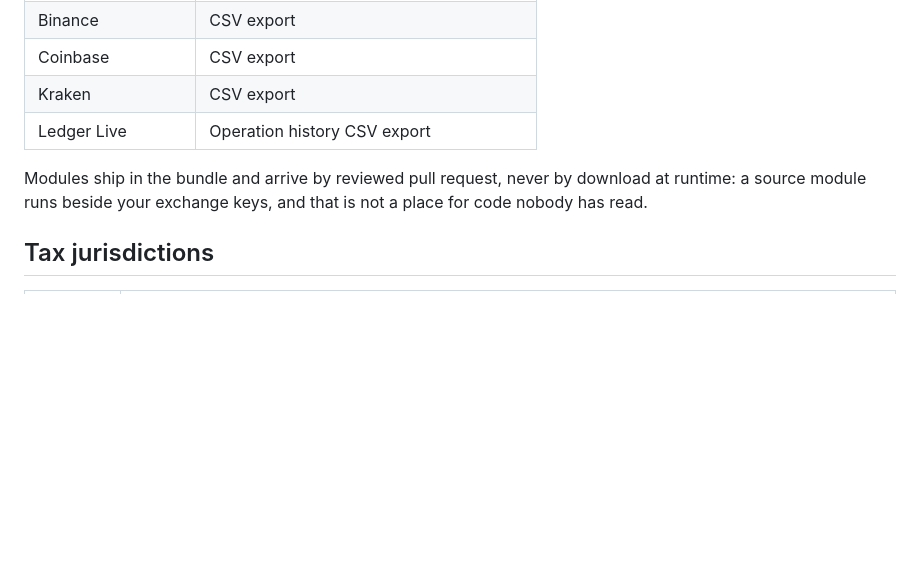
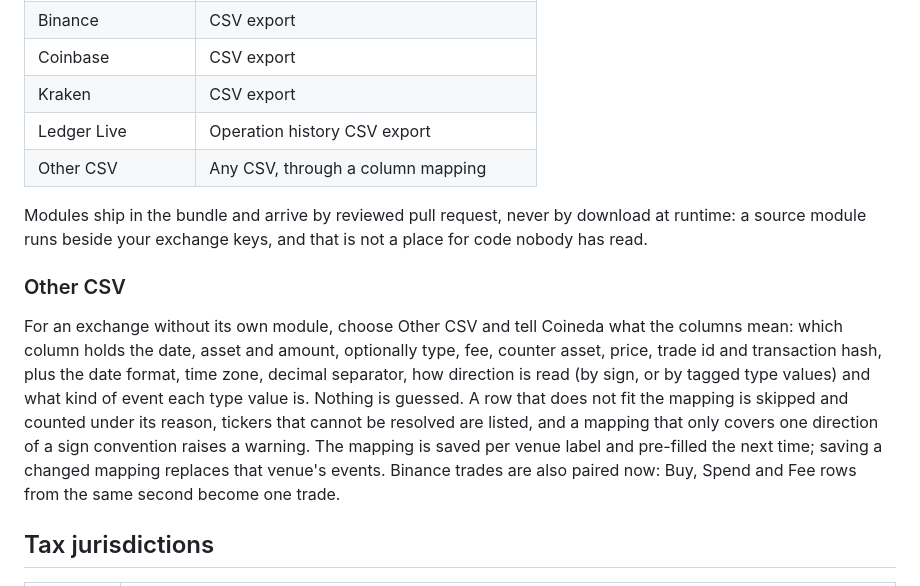
Before and after one commit to fabianbormann/Coineda, a Markdown page: README.md, the part around the change. Drawn GitHub-style; blank space fills up the shorter version.

Commit message:
docs(sources): describe the column-mapped CSV import

```diff
--- a/README.md
+++ b/README.md
@@ -69,9 +69,22 @@ when you are done except the tab.
 | Coinbase          | CSV export                               |
 | Kraken            | CSV export                               |
 | Ledger Live       | Operation history CSV export             |
+| Other CSV         | Any CSV, through a column mapping        |
 
 Modules ship in the bundle and arrive by reviewed pull request, never by download at runtime: a
 source module runs beside your exchange keys, and that is not a place for code nobody has read.
+
+### Other CSV
+
+For an exchange without its own module, choose Other CSV and tell Coineda what the columns mean:
+which column holds the date, asset and amount, optionally type, fee, counter asset, price, trade id
+and transaction hash, plus the date format, time zone, decimal separator, how direction is read (by
+sign, or by tagged type values) and what kind of event each type value is. Nothing is guessed. A row
+that does not fit the mapping is skipped and counted under its reason, tickers that cannot be
+resolved are listed, and a mapping that only covers one direction of a sign convention raises a
+warning. The mapping is saved per venue label and pre-filled the next time; saving a changed mapping
+replaces that venue's events. Binance trades are also paired now: Buy, Spend and Fee rows from the
+same second become one trade.
 
 ## Tax jurisdictions
 
```
Also changed, not shown: docs/modules/writing-a-source-module.md (+39 -0 lines).
